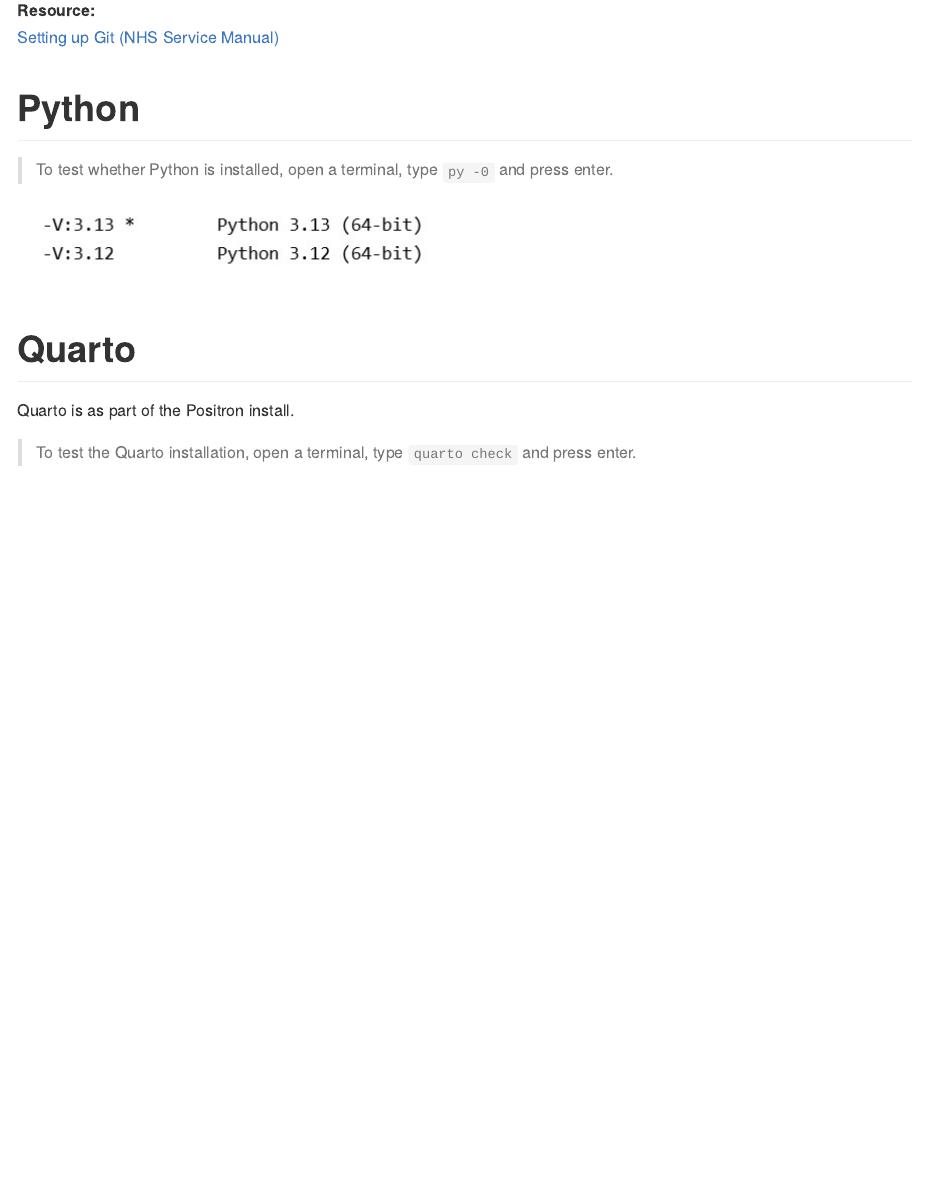
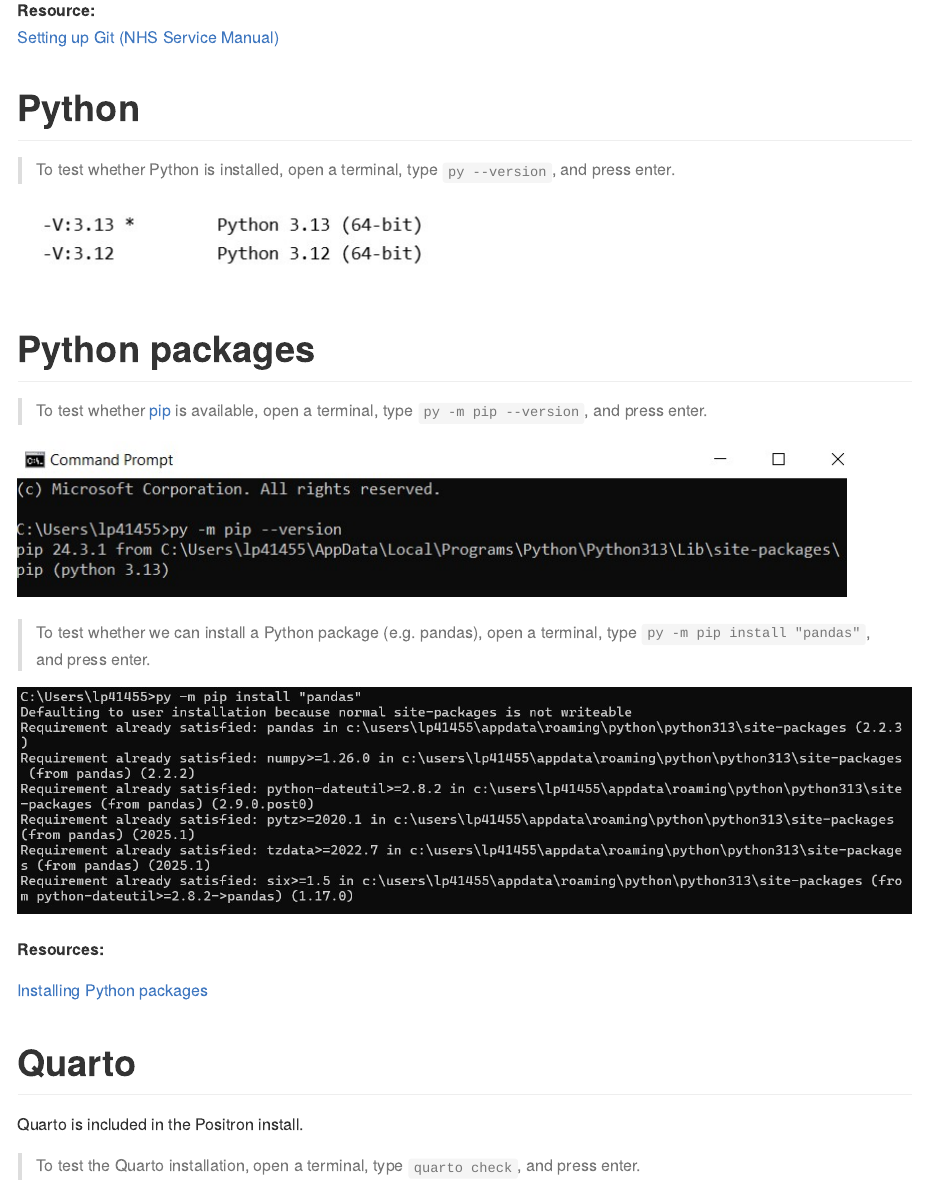
Before and after one commit to scc-pi/test-dev-env, a Quarto document (readme.qmd): the page in a window 1100 px wide, from 380 px down. The pictures show the output file readme.md that the author committed with the source, drawn offline in the style of GitHub.

Commit message:
Add Python package installation

```diff
--- a/readme.qmd
+++ b/readme.qmd
@@ -16,15 +16,29 @@
 
 # Python
 
-> To test whether Python is installed, open a terminal, type `py -0` and press enter.
+> To test whether Python is installed, open a terminal, type `py --version`, and press enter.
 
 ![](resources/python-version.jpg)
 
+# Python packages
+
+> To test whether [pip](https://packaging.python.org/en/latest/key_projects/#pip) is available, open a terminal, type `py -m pip --version`, and press enter.
+
+![](resources/pip-available.jpg)
+
+> To test whether we can install a Python package (e.g. pandas), open a terminal, type `py -m pip install "pandas"`, and press enter.
+
+![](resources/pip-install-pandas.jpg)
+
+**Resources:**
+
+[Installing Python packages](https://packaging.python.org/en/latest/tutorials/installing-packages/)
+
 # Quarto
 
-Quarto is as part of the Positron install.
+Quarto is included in the Positron install.
 
-> To test the Quarto installation, open a terminal, type `quarto check` and press enter.
+> To test the Quarto installation, open a terminal, type `quarto check`, and press enter.
 
 ![](resources/quarto-check.jpg)
 
```
Also changed, not shown: readme.md, resources/pip-available.jpg (added), resources/pip-install-pandas.jpg (added), readme.qmd (2 more changed lines).
